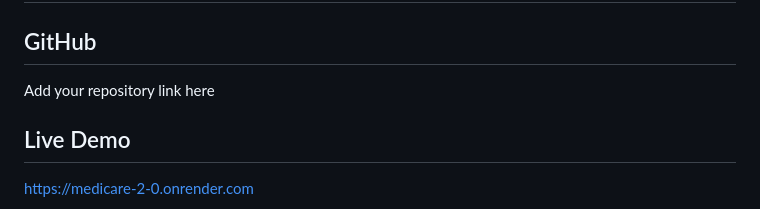
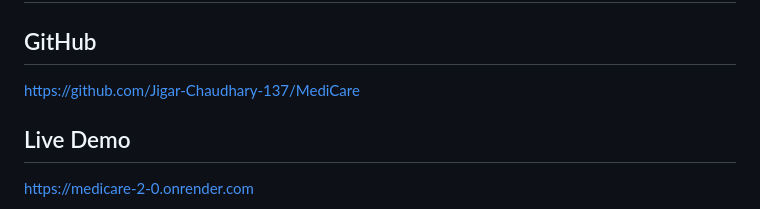
Before and after one commit to Jigar-137/MediCare, a Markdown page: README.md, the part around the change. GitHub-like rendering.

Commit message:
Update GitHub repository link in README

```diff
--- a/README.md
+++ b/README.md
@@ -302,7 +302,7 @@ This project is developed for educational and learning purposes.
 
 ## GitHub
 
-Add your repository link here
+https://github.com/Jigar-Chaudhary-137/MediCare
 
 ## Live Demo
 
```
